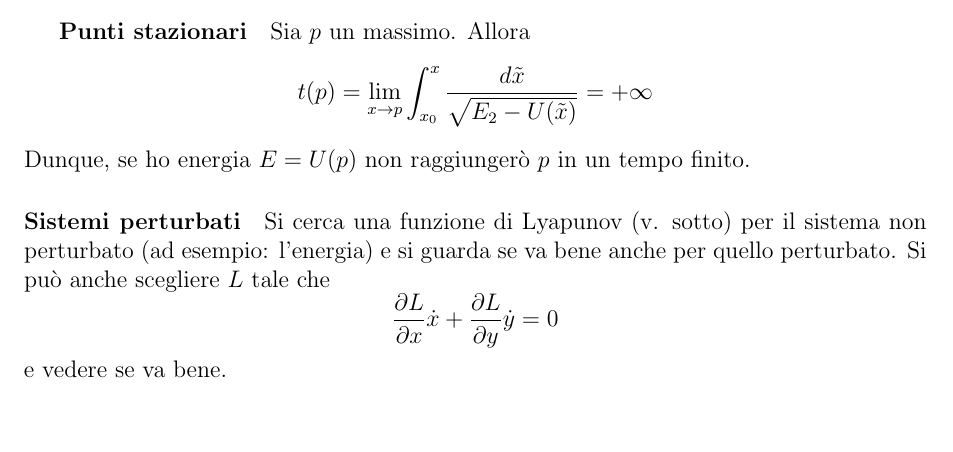
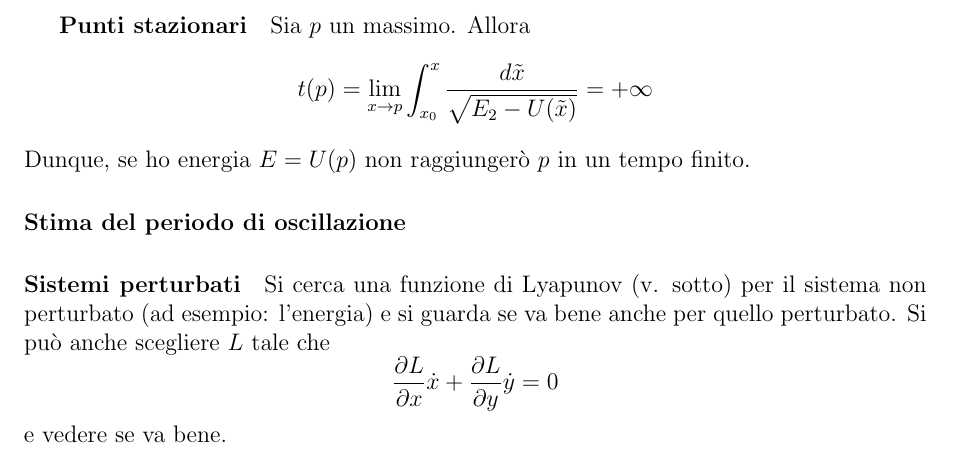
Before and after one commit to ruphy/sist-dinamici, a LaTeX document (primo-compitino.tex): part of page 6 of 8 before the commit and part of page 6 of 9 after it, cut so that both start at the same text, the shorter picture padded with empty space. Compiled offline with pdfLaTeX.

Commit message:
update
Signed-off-by: Riccardo Iaconelli <riccardo@kde.org>

```diff
--- a/primo-compitino.tex
+++ b/primo-compitino.tex
@@ -143,6 +143,9 @@ Allora
 $$t(p) = \lim_{x\to p} \int_{x_0}^x \dfrac{d\tilde{x}}{\sqrt{E_2 - U(\tilde{x})}} = +\infty$$
 Dunque, se ho energia $E = U(p)$ non raggiungerò $p$ in un tempo finito.
 
+\paragraph{Stima del periodo di oscillazione}
+
+
 \paragraph{Sistemi perturbati}
 Si cerca una funzione di Lyapunov (v. sotto) per il sistema non perturbato (ad esempio: l'energia) e si guarda se va bene anche per quello perturbato. Si può anche scegliere $L$ tale che $$\dfrac{\partial L}{\partial x}\dot{x} + \dfrac{\partial L}{\partial y}\dot{y} = 0 $$ e vedere se va bene.
 
```
